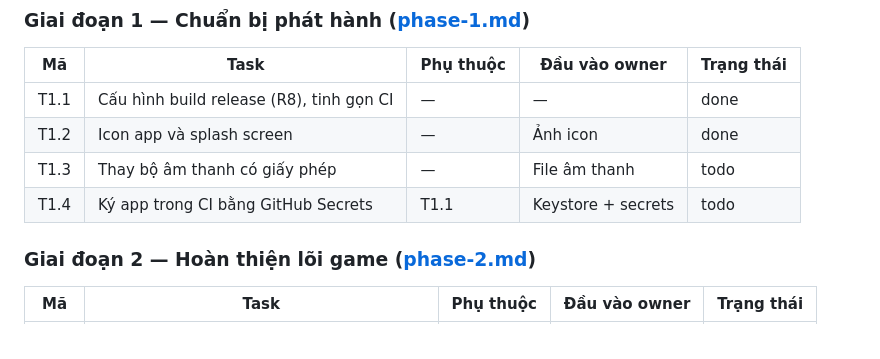
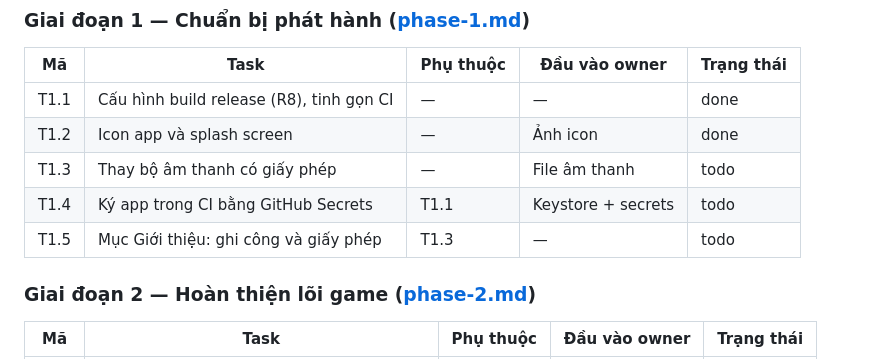
Before and after one commit to vubaochau-coder/chess, a Markdown page: docs/tasks/README.md, the part around the change. GitHub-like rendering.

```diff
--- a/docs/tasks/README.md
+++ b/docs/tasks/README.md
@@ -41,6 +41,7 @@ Mỗi đặc tả task có các mục:
 | T1.2 | Icon app và splash screen | — | Ảnh icon | done |
 | T1.3 | Thay bộ âm thanh có giấy phép | — | File âm thanh | todo |
 | T1.4 | Ký app trong CI bằng GitHub Secrets | T1.1 | Keystore + secrets | todo |
+| T1.5 | Mục Giới thiệu: ghi công và giấy phép | T1.3 | — | todo |
 
 ### Giai đoạn 2 — Hoàn thiện lõi game ([phase-2.md](phase-2.md))
 
```
Also changed, not shown: docs/tasks/phase-1.md (+53 -0 lines).
